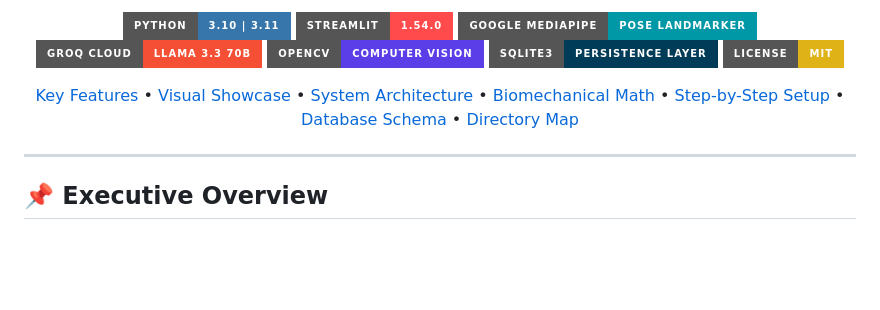
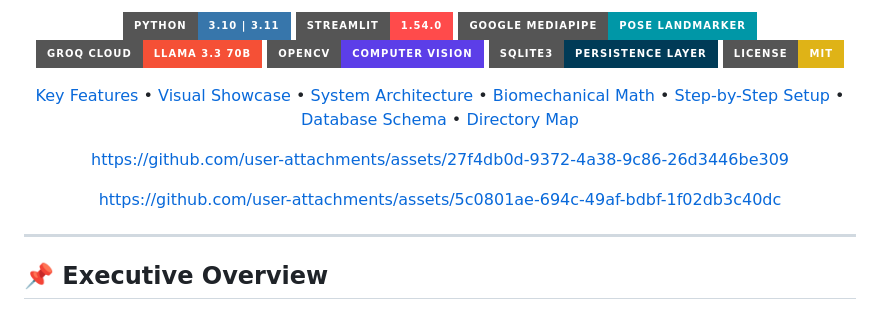
Before and after one commit to farzansyeds/AI-GYM-App, a Markdown page: README.md, the part around the change. Drawn GitHub-style; badges without logos; blank space fills up the shorter version.

Commit message:
Update README with user attachment links
Added links to user attachments in the README.

```diff
--- a/README.md
+++ b/README.md
@@ -13,6 +13,16 @@ An edge-computed, full-stack fitness application combining computer vision, real
 [![License: MIT](https://img.shields.io/badge/License-MIT-yellow.svg?style=for-the-badge)](LICENSE)
 
 [Key Features](#-key-features) • [Visual Showcase](#-visual-showcase--ui-walkthrough) • [System Architecture](#-system-architecture) • [Biomechanical Math](#-biomechanical-kinematics--detection-logic) • [Step-by-Step Setup](#-step-by-step-installation--execution-guide) • [Database Schema](#-database-architecture) • [Directory Map](#-repository-structure)
+
+
+https://github.com/user-attachments/assets/27f4db0d-9372-4a38-9c86-26d3446be309
+
+
+
+https://github.com/user-attachments/assets/5c0801ae-694c-49af-bdbf-1f02db3c40dc
+
+
+
 
 </div>
 
```
